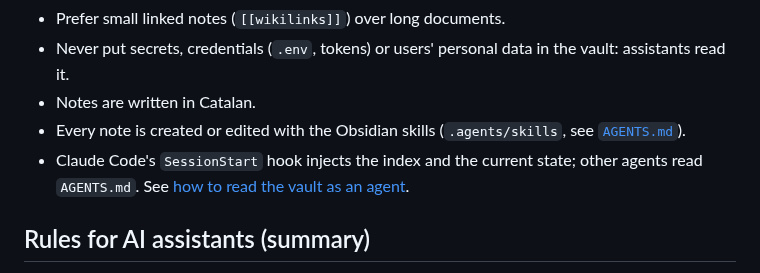
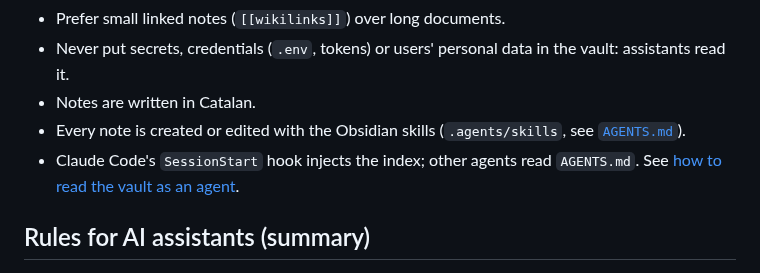
Before and after one commit to pes2627q1-21-gei-upc/perseida, a Markdown page: obsidian_vault/README.md, the part around the change. Drawn GitHub-style.

Commit message:
docs(vault): corregeix els README en i es sobre el hook SessionStart

```diff
--- a/obsidian_vault/README.md
+++ b/obsidian_vault/README.md
@@ -34,7 +34,7 @@ The entry note is [`00-index.md`](00-index.md): reading order, sources of truth
 - Never put secrets, credentials (`.env`, tokens) or users' personal data in the vault: assistants read it.
 - Notes are written in Catalan.
 - Every note is created or edited with the Obsidian skills (`.agents/skills`, see [`AGENTS.md`](../AGENTS.md)).
-- Claude Code's `SessionStart` hook injects the index and the current state; other agents read `AGENTS.md`. See [how to read the vault as an agent](guies/llegir-el-vault-com-a-agent.md).
+- Claude Code's `SessionStart` hook injects the index; other agents read `AGENTS.md`. See [how to read the vault as an agent](guies/llegir-el-vault-com-a-agent.md).
 
 ## Rules for AI assistants (summary)
 
```
Also changed, not shown: obsidian_vault/README.es.md (+1 -1 lines).
